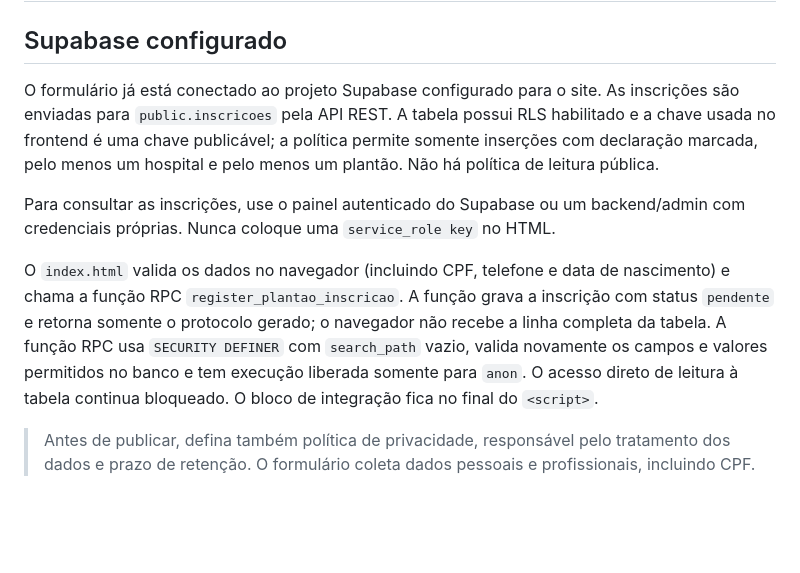
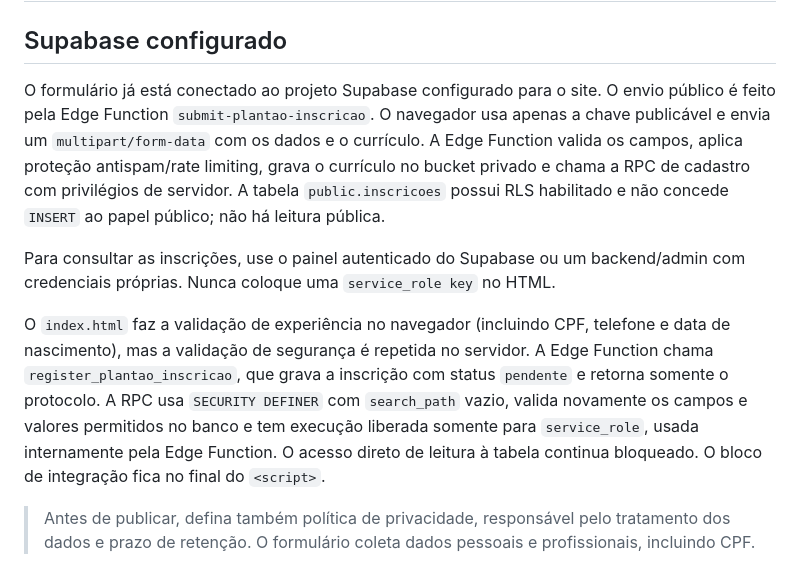
Before and after one commit to juniorxam/plantaotosaude, a Markdown page: INTEGRACAO.md, the part around the change. Drawn GitHub-style; blank space fills up the shorter version.

Commit message:
Corrige documentação do fluxo seguro de inscrição

```diff
--- a/INTEGRACAO.md
+++ b/INTEGRACAO.md
@@ -2,11 +2,11 @@
 
 ## Supabase configurado
 
-O formulário já está conectado ao projeto Supabase configurado para o site. As inscrições são enviadas para `public.inscricoes` pela API REST. A tabela possui RLS habilitado e a chave usada no frontend é uma chave publicável; a política permite somente inserções com declaração marcada, pelo menos um hospital e pelo menos um plantão. Não há política de leitura pública.
+O formulário já está conectado ao projeto Supabase configurado para o site. O envio público é feito pela Edge Function `submit-plantao-inscricao`. O navegador usa apenas a chave publicável e envia um `multipart/form-data` com os dados e o currículo. A Edge Function valida os campos, aplica proteção antispam/rate limiting, grava o currículo no bucket privado e chama a RPC de cadastro com privilégios de servidor. A tabela `public.inscricoes` possui RLS habilitado e não concede `INSERT` ao papel público; não há leitura pública.
 
 Para consultar as inscrições, use o painel autenticado do Supabase ou um backend/admin com credenciais próprias. Nunca coloque uma `service_role key` no HTML.
 
-O `index.html` valida os dados no navegador (incluindo CPF, telefone e data de nascimento) e chama a função RPC `register_plantao_inscricao`. A função grava a inscrição com status `pendente` e retorna somente o protocolo gerado; o navegador não recebe a linha completa da tabela. A função RPC usa `SECURITY DEFINER` com `search_path` vazio, valida novamente os campos e valores permitidos no banco e tem execução liberada somente para `anon`. O acesso direto de leitura à tabela continua bloqueado. O bloco de integração fica no final do `<script>`.
+O `index.html` faz a validação de experiência no navegador (incluindo CPF, telefone e data de nascimento), mas a validação de segurança é repetida no servidor. A Edge Function chama `register_plantao_inscricao`, que grava a inscrição com status `pendente` e retorna somente o protocolo. A RPC usa `SECURITY DEFINER` com `search_path` vazio, valida novamente os campos e valores permitidos no banco e tem execução liberada somente para `service_role`, usada internamente pela Edge Function. O acesso direto de leitura à tabela continua bloqueado. O bloco de integração fica no final do `<script>`.
 
 > Antes de publicar, defina também política de privacidade, responsável pelo tratamento dos dados e prazo de retenção. O formulário coleta dados pessoais e profissionais, incluindo CPF.
 
```
